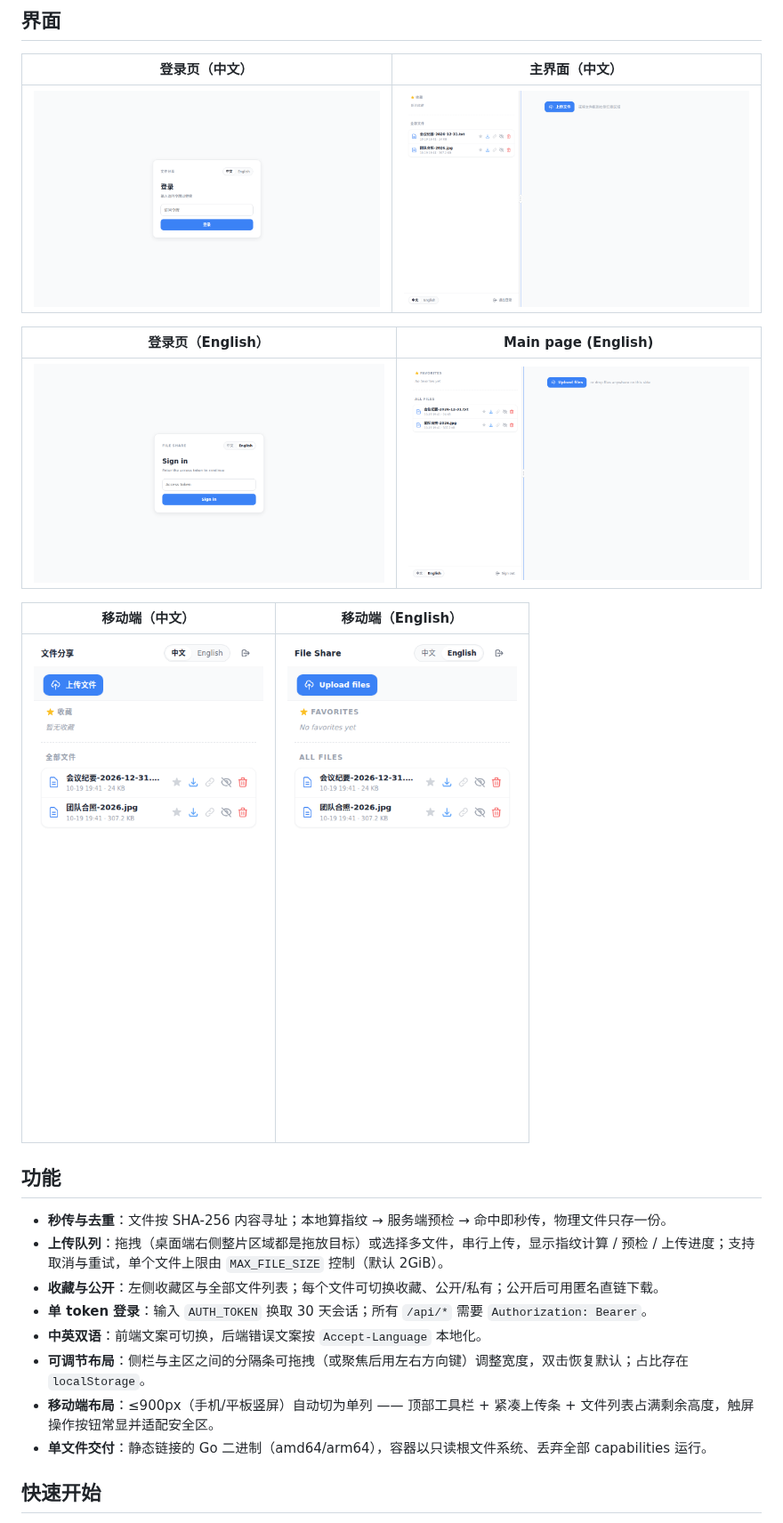
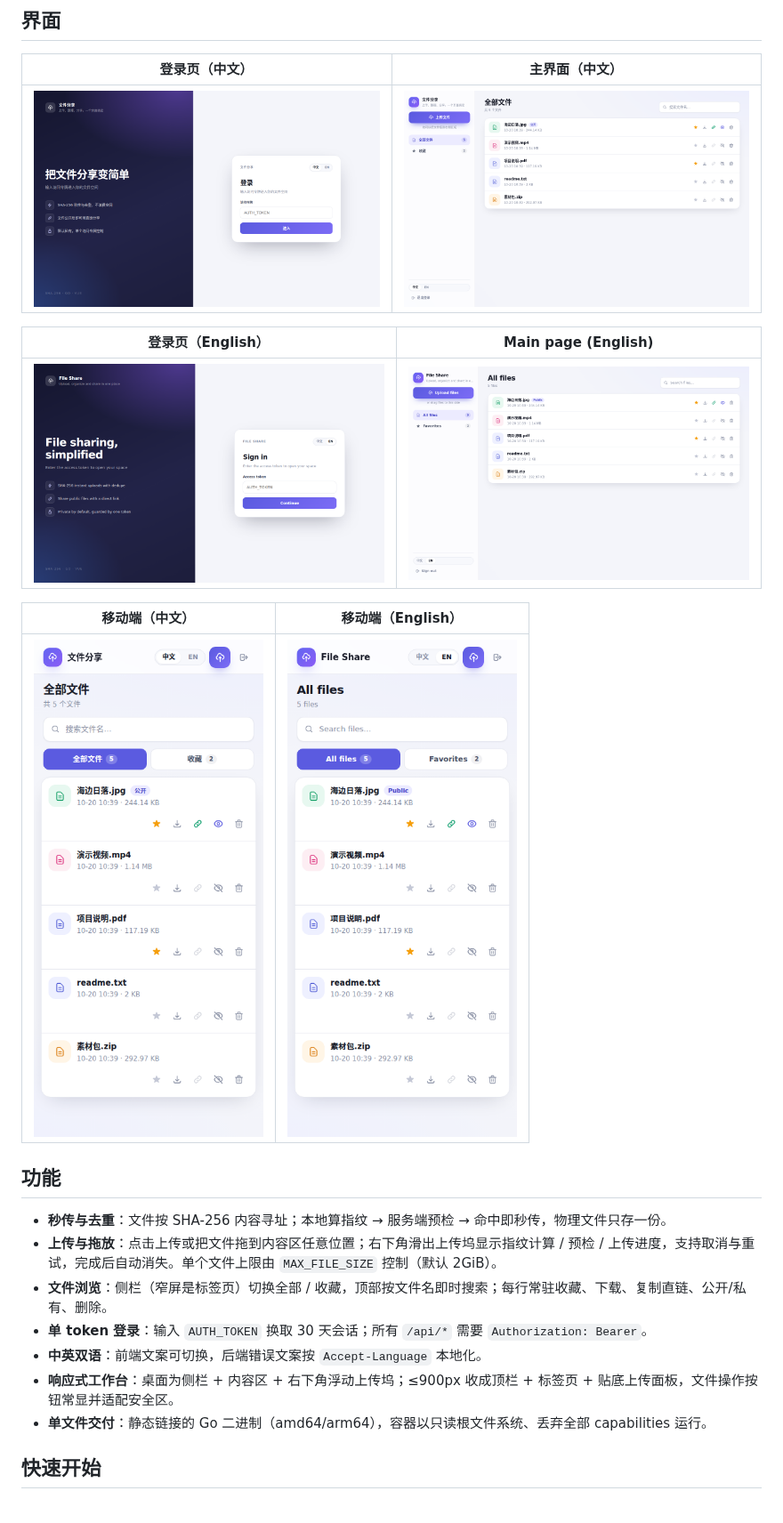
Before and after one commit to hm-service/file-share, a Markdown page: README.md, the part around the change. Shown at 89% size. GitHub-like rendering; pictures changed too: docs/screenshot-login-en.png, docs/screenshot-login-zh.png, docs/screenshot-main-en.png.

Commit message:
重做 UI/UX：桌面侧栏 + 内容区 + 浮动上传坞，移动端顶栏 + 标签页 + 贴底上传面板
新增文件名搜索、文件类型配色、空状态与登录页分栏布局

同步 README/DESIGN 与界面截图

```diff
--- a/README.md
+++ b/README.md
@@ -21,12 +21,11 @@
 ## 功能
 
 - **秒传与去重**：文件按 SHA-256 内容寻址；本地算指纹 → 服务端预检 → 命中即秒传，物理文件只存一份。
-- **上传队列**：拖拽（桌面端右侧整片区域都是拖放目标）或选择多文件，串行上传，显示指纹计算 / 预检 / 上传进度；支持取消与重试，单个文件上限由 `MAX_FILE_SIZE` 控制（默认 2GiB）。
-- **收藏与公开**：左侧收藏区与全部文件列表；每个文件可切换收藏、公开/私有；公开后可用匿名直链下载。
+- **上传与拖放**：点击上传或把文件拖到内容区任意位置；右下角滑出上传坞显示指纹计算 / 预检 / 上传进度，支持取消与重试，完成后自动消失。单个文件上限由 `MAX_FILE_SIZE` 控制（默认 2GiB）。
+- **文件浏览**：侧栏（窄屏是标签页）切换全部 / 收藏，顶部按文件名即时搜索；每行常驻收藏、下载、复制直链、公开/私有、删除。
 - **单 token 登录**：输入 `AUTH_TOKEN` 换取 30 天会话；所有 `/api/*` 需要 `Authorization: Bearer`。
 - **中英双语**：前端文案可切换，后端错误文案按 `Accept-Language` 本地化。
-- **可调节布局**：侧栏与主区之间的分隔条可拖拽（或聚焦后用左右方向键）调整宽度，双击恢复默认；占比存在 `localStorage`。
-- **移动端布局**：≤900px（手机/平板竖屏）自动切为单列 —— 顶部工具栏 + 紧凑上传条 + 文件列表占满剩余高度，触屏操作按钮常显并适配安全区。
+- **响应式工作台**：桌面为侧栏 + 内容区 + 右下角浮动上传坞；≤900px 收成顶栏 + 标签页 + 贴底上传面板，文件操作按钮常显并适配安全区。
 - **单文件交付**：静态链接的 Go 二进制（amd64/arm64），容器以只读根文件系统、丢弃全部 capabilities 运行。
 
 ## 快速开始
```
Also changed, not shown: DESIGN.md (+7 -8 lines), 8 other files.
